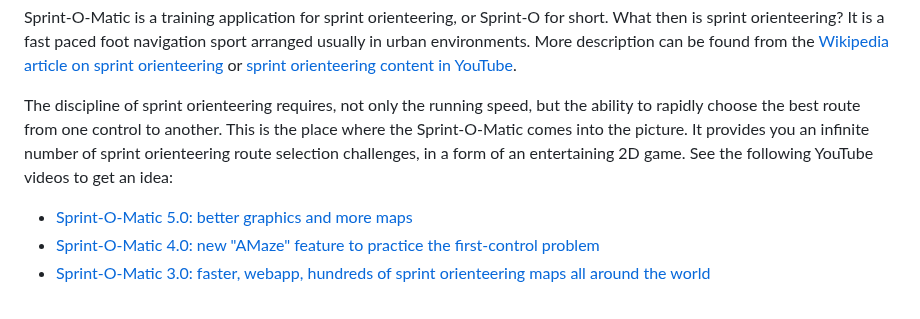
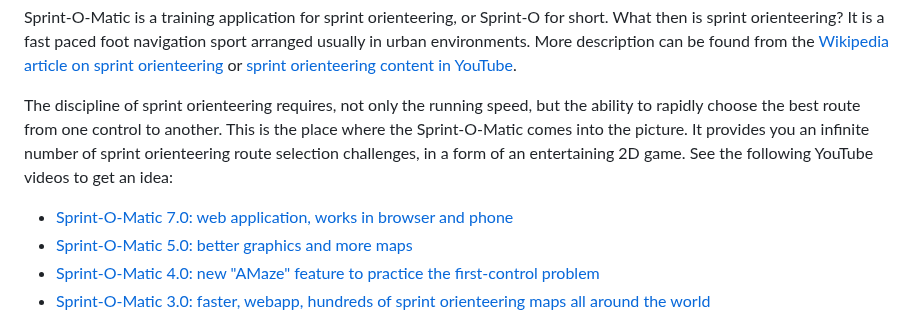
Before and after one commit to LemesoftNostalgic/sprint-o-matic, a Markdown page: README.md, the part around the change. Drawn GitHub-style.

```diff
--- a/README.md
+++ b/README.md
@@ -19,6 +19,7 @@ It provides you an infinite number of sprint orienteering route selection challe
 form of an entertaining 2D game. See the following YouTube videos to get an
 idea:
 
+* [Sprint-O-Matic 7.0: web application, works in browser and phone](https://youtu.be/cxk0ZU6YtcE)
 * [Sprint-O-Matic 5.0: better graphics and more maps](https://youtu.be/86cpFzc_-78)
 * [Sprint-O-Matic 4.0: new "AMaze" feature to practice the first-control problem](https://youtu.be/nepM0oAiFn8)
 * [Sprint-O-Matic 3.0: faster, webapp, hundreds of sprint orienteering maps all around the world](https://youtu.be/lmbBzbUQUbc)
```
Also changed, not shown: README-FINNISH.md (+1 -0 lines).
